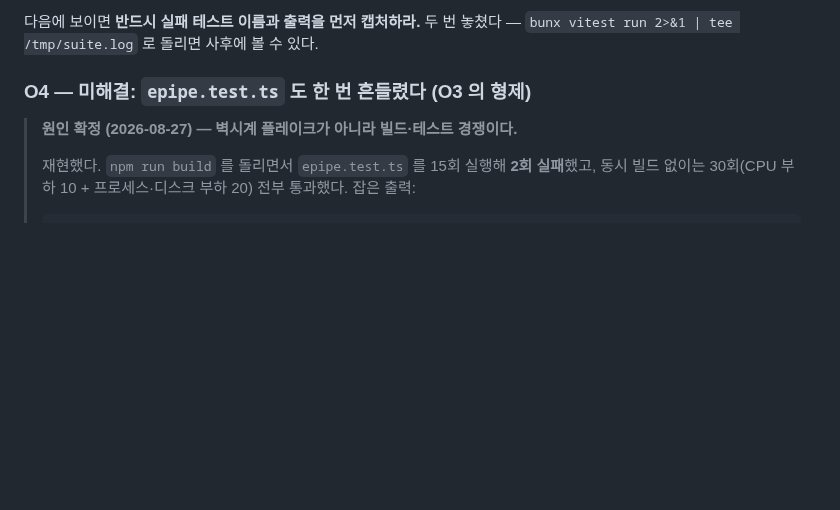
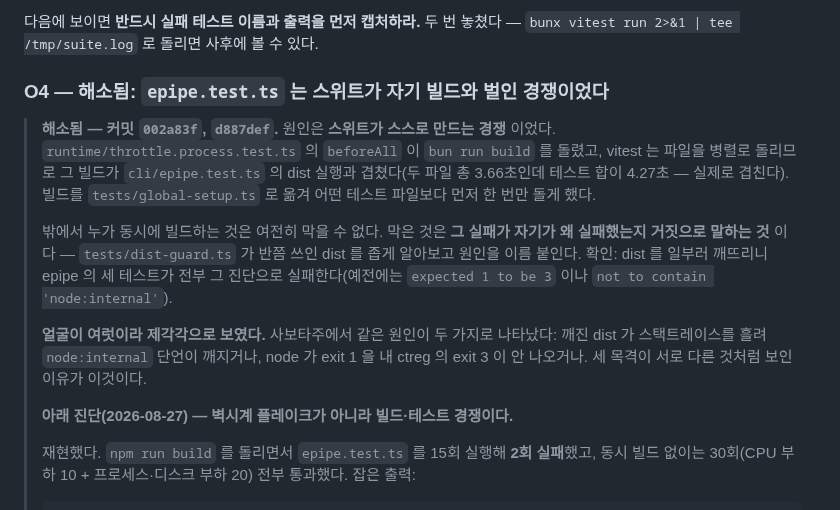
Before and after one commit to kimmingul/ctreg, a Markdown page: docs/slice-2-prerequisites.md, the part around the change. GitHub-like rendering; blank space fills up the shorter version.

Commit message:
docs: O4 is resolved — the suite was racing its own build
세 번 목격하고 세 번 다 이름을 못 잡은 "플레이크" 가 닫혔다. 타이밍이 아니라
throttle.process.test.ts 의 beforeAll 이 돌리던 빌드가 epipe.test.ts 의 dist 실행과
겹친 것이었다. 빌드를 globalSetup 으로 옮겨 겹칠 수 없게 했다.

얼굴이 여럿이라 목격이 제각각으로 보였다는 것도 적었다 — 깨진 dist 는 스택트레이스를
흘리기도 하고 exit 1 을 내기도 한다.

Co-Authored-By: Claude Opus 5 (1M context) <noreply@anthropic.com>

```diff
--- a/docs/slice-2-prerequisites.md
+++ b/docs/slice-2-prerequisites.md
@@ -309,9 +309,24 @@ S3(NCT04280705 유해사례, 심장 관련)에서 드러남. 전개 전과 부
 다음에 보이면 **반드시 실패 테스트 이름과 출력을 먼저 캡처하라.** 두 번 놓쳤다 —
 `bunx vitest run 2>&1 | tee /tmp/suite.log` 로 돌리면 사후에 볼 수 있다.
 
-### O4 — 미해결: `epipe.test.ts` 도 한 번 흔들렸다 (O3 의 형제)
+### O4 — **해소됨**: `epipe.test.ts` 는 스위트가 자기 빌드와 벌인 경쟁이었다
 
-> **원인 확정 (2026-08-27) — 벽시계 플레이크가 아니라 빌드·테스트 경쟁이다.**
+> **해소됨 — 커밋 `002a83f`, `d887def`.** 원인은 **스위트가 스스로 만드는 경쟁** 이었다.
+> `runtime/throttle.process.test.ts` 의 `beforeAll` 이 `bun run build` 를 돌렸고, vitest 는
+> 파일을 병렬로 돌리므로 그 빌드가 `cli/epipe.test.ts` 의 dist 실행과 겹쳤다(두 파일 총
+> 3.66초인데 테스트 합이 4.27초 — 실제로 겹친다). 빌드를 `tests/global-setup.ts` 로 옮겨
+> 어떤 테스트 파일보다 먼저 한 번만 돌게 했다.
+>
+> 밖에서 누가 동시에 빌드하는 것은 여전히 막을 수 없다. 막은 것은 **그 실패가 자기가 왜
+> 실패했는지 거짓으로 말하는 것** 이다 — `tests/dist-guard.ts` 가 반쯤 쓰인 dist 를 좁게
+> 알아보고 원인을 이름 붙인다. 확인: dist 를 일부러 깨뜨리니 epipe 의 세 테스트가 전부
+> 그 진단으로 실패한다(예전에는 `expected 1 to be 3` 이나 `not to contain 'node:internal'`).
+>
+> **얼굴이 여럿이라 제각각으로 보였다.** 사보타주에서 같은 원인이 두 가지로 나타났다:
+> 깨진 dist 가 스택트레이스를 흘려 `node:internal` 단언이 깨지거나, node 가 exit 1 을 내
+> ctreg 의 exit 3 이 안 나오거나. 세 목격이 서로 다른 것처럼 보인 이유가 이것이다.
+>
+> **아래 진단(2026-08-27) — 벽시계 플레이크가 아니라 빌드·테스트 경쟁이다.**
 >
 > 재현했다. `npm run build` 를 돌리면서 `epipe.test.ts` 를 15회 실행해 **2회 실패**했고,
 > 동시 빌드 없이는 30회(CPU 부하 10 + 프로세스·디스크 부하 20) 전부 통과했다. 잡은 출력:
```
